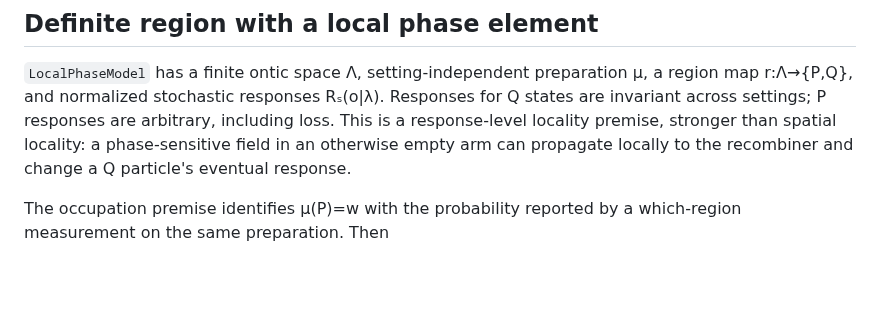
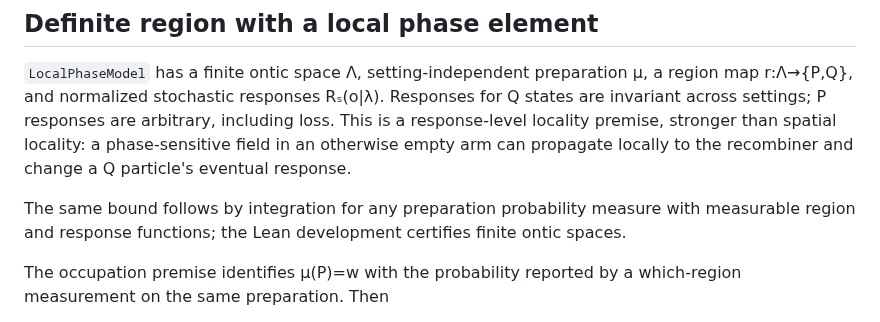
Before and after one commit to stevenwarejones/ontology-separation, a Markdown page: docs/PHASE_INTERVENTION.md, the part around one of its changes. Rendered like a GitHub page; blank space fills up the shorter version.

Commit message:
Use durable companion link and clarify measure-theoretic scope

```diff
--- a/docs/PHASE_INTERVENTION.md
+++ b/docs/PHASE_INTERVENTION.md
@@ -101,6 +101,10 @@ loss. This is a response-level locality premise, stronger than spatial locality:
 a phase-sensitive field in an otherwise empty arm can propagate locally to the
 recombiner and change a Q particle's eventual response.
 
+The same bound follows by integration for any preparation probability measure with
+measurable region and response functions; the Lean development certifies finite
+ontic spaces.
+
 The occupation premise identifies μ(P)=w with the probability reported by a
 which-region measurement on the same preparation. Then
 
```
Also changed, not shown: other parts of docs/PHASE_INTERVENTION.md (+2 -2 lines).
